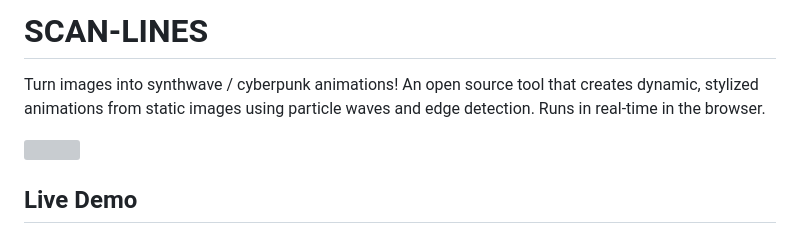
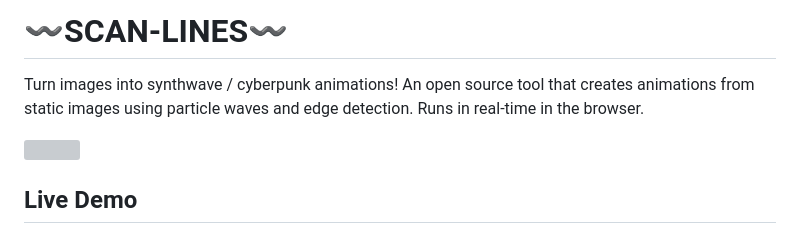
Before and after one commit to collidingScopes/scanlines, a Markdown page: README.md, the part around the change. Rendered like a GitHub page; grey boxes are pictures that could not be loaded.

```diff
--- a/README.md
+++ b/README.md
@@ -1,6 +1,6 @@
-# SCAN-LINES
+# 〰️SCAN-LINES〰️
 
-Turn images into synthwave / cyberpunk animations! An open source tool that creates dynamic, stylized animations from static images using particle waves and edge detection. Runs in real-time in the browser.
+Turn images into synthwave / cyberpunk animations! An open source tool that creates animations from static images using particle waves and edge detection. Runs in real-time in the browser.
 
 <img src="/assets/offPhase.gif">
 
```
